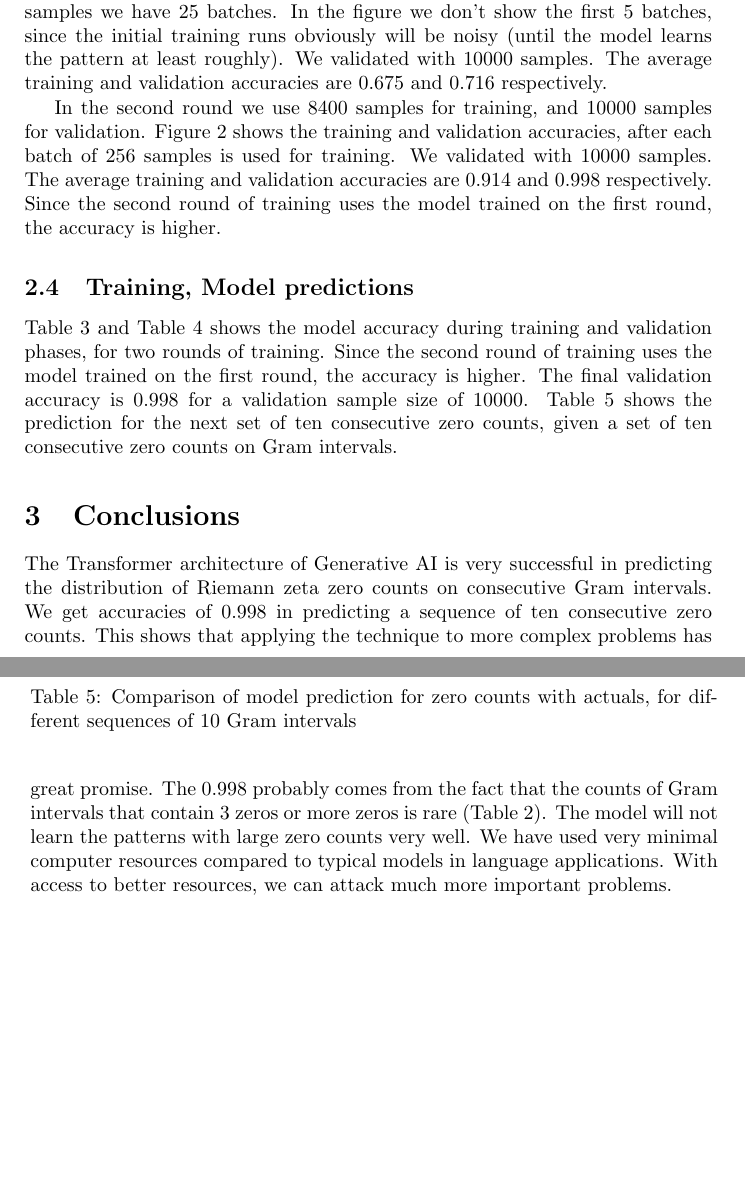
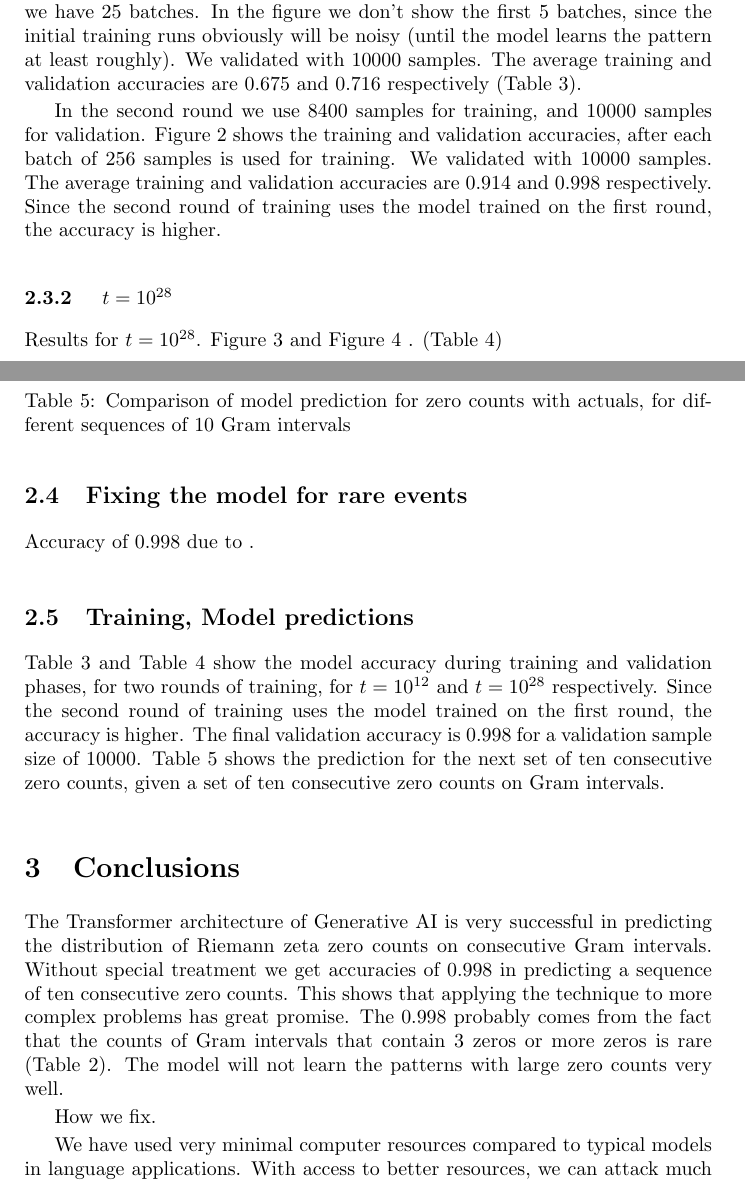
Before and after one commit to oshanker/oshanker, a LaTeX paper (misc/intervalCounts/genAI.tex): two parts of pages 8 and 9 of 10 before the commit and two parts of pages 6 and 8 of 10 after it, joined at a grey line, cut so that both start at the same text, the shorter picture padded with empty space. Compiled offline with pdfLaTeX.

Commit message:
Now we have something to say

```diff
--- a/misc/intervalCounts/genAI.tex
+++ b/misc/intervalCounts/genAI.tex
@@ -175,3 +198,9 @@ use as our feature set for prediction the distribution of zero counts on Gram In
+We use the Transformer implementation of Ref~\cite{shankergit} to do two rounds of training and validation. In the first round we use $6400$ samples for training, and $10000$ samples for validation. Figure~\ref{fig:round1} shows the training and validation accuracies, after each batch of 256 samples is used for training. Thus, with $6400$ samples we have 25 batches. In the figure we don't show the first 5 batches, since the initial training runs obviously will be noisy (until the model learns the pattern at least roughly). We validated with $10000$ samples. The average training and validation accuracies are $0.675$ and $0.716$ respectively (Table~\ref{tab:accuracies12}).
+
+In the second round we use $8400$ samples for training, and $10000$ samples for validation. Figure~\ref{fig:round2} shows the training and validation accuracies, after each batch of 256 samples is used for training.  We validated with $10000$ samples. The average training and validation accuracies are $0.914$ and $0.998$ respectively. Since the second round of training uses the model trained on the first round, the accuracy is higher.
+
+
+
 \begin{figure*}
 \includegraphics[width=1.0\textwidth]{Round1_28.png}
 \caption[]{
@@ -191,4 +220,5 @@ use as our feature set for prediction the distribution of zero counts on Gram In
 \label{fig:round2_28}
 \end{figure*}
 
+\subsubsection{\label{10E28} $t=10^{28}$}
 
@@ -200,8 +225,2 @@ Typical applications of Transformers involve use of huge amounts of computing re
-We use the Transformer implementation of Ref~\cite{shankergit} to do two rounds of training and validation. In the first round we use $6400$ samples for training, and $10000$ samples for validation. Figure~\ref{fig:round1} shows the training and validation accuracies, after each batch of 256 samples is used for training. Thus, with $6400$ samples we have 25 batches. In the figure we don't show the first 5 batches, since the initial training runs obviously will be noisy (until the model learns the pattern at least roughly). We validated with $10000$ samples. The average training and validation accuracies are $0.675$ and $0.716$ respectively.
-
-In the second round we use $8400$ samples for training, and $10000$ samples for validation. Figure~\ref{fig:round2} shows the training and validation accuracies, after each batch of 256 samples is used for training.  We validated with $10000$ samples. The average training and validation accuracies are $0.914$ and $0.998$ respectively. Since the second round of training uses the model trained on the first round, the accuracy is higher.
-
-\subsection{\label{relation}Training,  Model predictions}
-
-Table~\ref{tab:accuracies12} and Table~\ref{tab:accuracies28} shows the model accuracy during training and validation phases, for two rounds of training. Since the second round of training uses the model trained on the first round, the accuracy is higher. The final validation accuracy is 0.998 for a validation sample size of $10000$.
-Table~\ref{tab:perf} shows the prediction for the next set of ten consecutive zero counts, given a set of ten consecutive zero counts on Gram intervals.
+Results for $t=10^{28}$. Figure~\ref{fig:round1_28} and Figure~\ref{fig:round2_28} .
+(Table~\ref{tab:accuracies28})
@@ -237,6 +240,14 @@ set     &accuracy&accuracy\\
 \caption{Training and validation accuracies $t=10^{28}$}
 \label{tab:accuracies28}
 \end{table}
+
+\subsection{\label{rarefix}Fixing the model for rare events}
+Accuracy of $0.998$ due to .
+
+\subsection{\label{relation}Training,  Model predictions}
+
+Table~\ref{tab:accuracies12} and Table~\ref{tab:accuracies28} show the model accuracy during training and validation phases, for two rounds of training, for $t=10^{12}$ and $t=10^{28}$ respectively. Since the second round of training uses the model trained on the first round, the accuracy is higher. The final validation accuracy is 0.998 for a validation sample size of $10000$.
+Table~\ref{tab:perf} shows the prediction for the next set of ten consecutive zero counts, given a set of ten consecutive zero counts on Gram intervals.
 
 \begin{table}
 \centering \(\begin{array}{ccccccccccc}
@@ -264,8 +275,12 @@ prediction &1&1&1&1&0&1&1&2&1&0\\
 \end{table}
 
 \section{\label{conclusions}Conclusions}
-The Transformer architecture of Generative AI is very successful in predicting the distribution of Riemann zeta zero counts on consecutive Gram intervals. We get accuracies of $0.998$
-in predicting a sequence of ten consecutive zero counts. This shows that applying the technique to more complex problems has great promise. The $0.998$ probably comes from the fact that the counts of Gram intervals that contain $3$ zeros or more zeros is rare (Table~\ref{tab:intervalzeros}). The model will not learn the patterns with large zero counts very well. We have used very minimal computer resources compared to typical models in language applications. With access to better resources, we can attack much more important problems.
+The Transformer architecture of Generative AI is very successful in predicting the distribution of Riemann zeta zero counts on consecutive Gram intervals. Without special treatment we get accuracies of $0.998$
+in predicting a sequence of ten consecutive zero counts. This shows that applying the technique to more complex problems has great promise. The $0.998$ probably comes from the fact that the counts of Gram intervals that contain $3$ zeros or more zeros is rare (Table~\ref{tab:intervalzeros}). The model will not learn the patterns with large zero counts very well.
+
+How we fix.
+
+We have used very minimal computer resources compared to typical models in language applications. With access to better resources, we can attack much more important problems.
 
 \section*{Acknowledgments and Funding Statement}
 
```
Also changed, not shown: misc/intervalCounts/genAI.tex (44 more changed lines).
